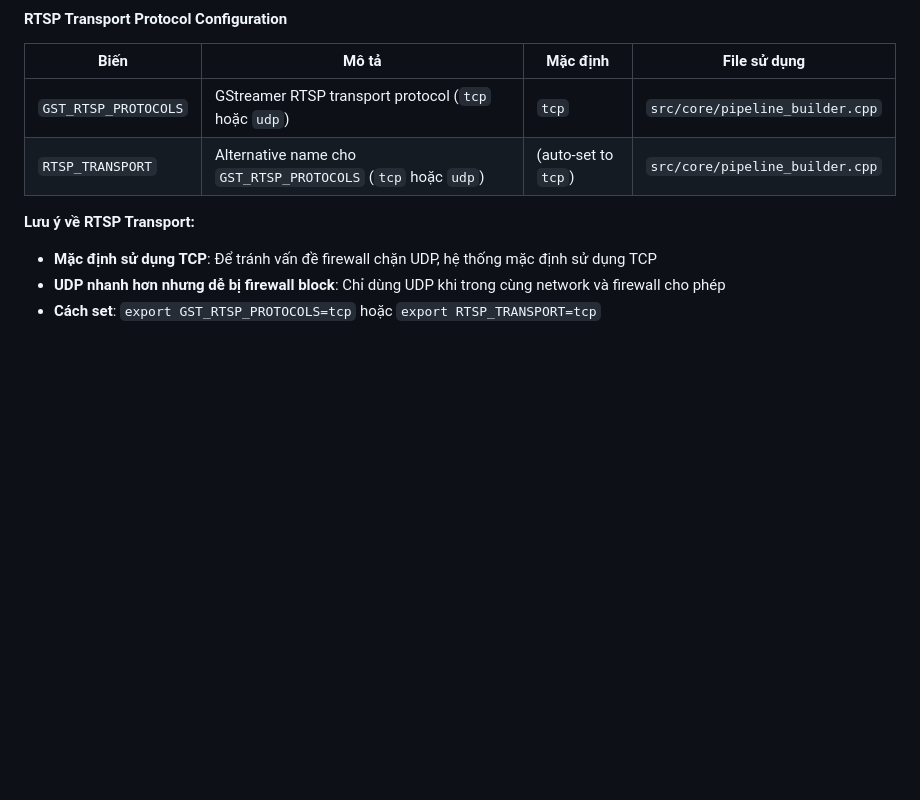
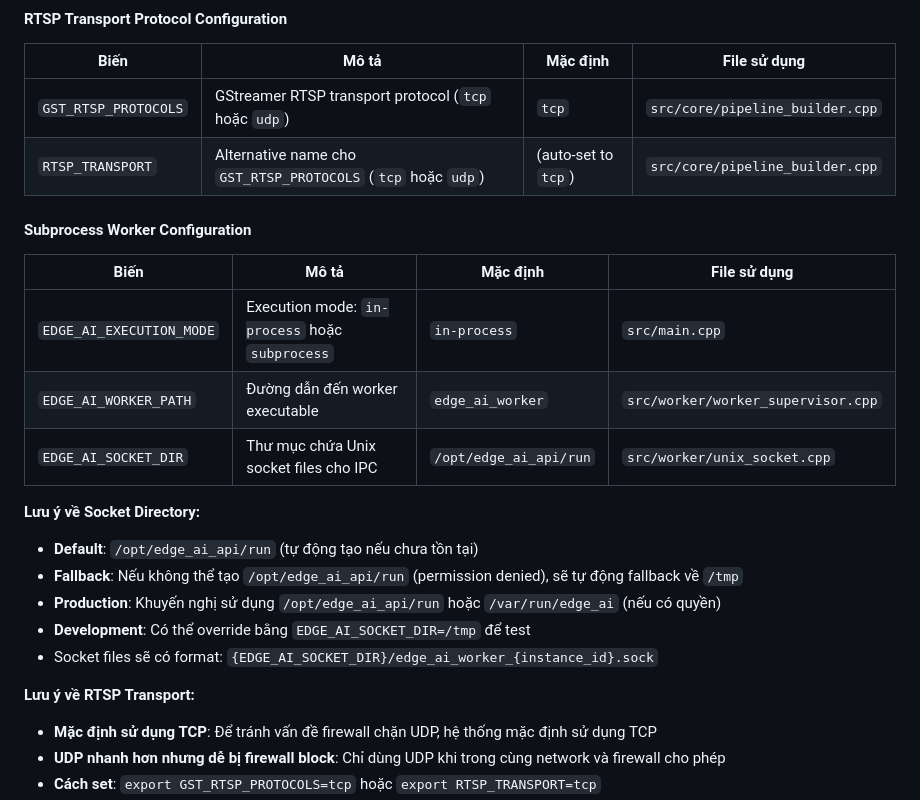
Before and after one commit to cvedix/edge_ai_api, a Markdown page: docs/ENVIRONMENT_VARIABLES.md, the part around the change. Rendered like a GitHub page; blank space fills up the shorter version.

Commit message:
docs: update environment variables and add system check report

```diff
--- a/docs/ENVIRONMENT_VARIABLES.md
+++ b/docs/ENVIRONMENT_VARIABLES.md
@@ -150,6 +150,20 @@ Environment="CONFIG_FILE=/opt/edge_ai_api/config/config.json"
 | `GST_RTSP_PROTOCOLS` | GStreamer RTSP transport protocol (`tcp` hoặc `udp`) | `tcp` | `src/core/pipeline_builder.cpp` |
 | `RTSP_TRANSPORT` | Alternative name cho `GST_RTSP_PROTOCOLS` (`tcp` hoặc `udp`) | (auto-set to `tcp`) | `src/core/pipeline_builder.cpp` |
 
+#### Subprocess Worker Configuration
+| Biến | Mô tả | Mặc định | File sử dụng |
+|------|-------|----------|--------------|
+| `EDGE_AI_EXECUTION_MODE` | Execution mode: `in-process` hoặc `subprocess` | `in-process` | `src/main.cpp` |
+| `EDGE_AI_WORKER_PATH` | Đường dẫn đến worker executable | `edge_ai_worker` | `src/worker/worker_supervisor.cpp` |
+| `EDGE_AI_SOCKET_DIR` | Thư mục chứa Unix socket files cho IPC | `/opt/edge_ai_api/run` | `src/worker/unix_socket.cpp` |
+
+**Lưu ý về Socket Directory:**
+- **Default**: `/opt/edge_ai_api/run` (tự động tạo nếu chưa tồn tại)
+- **Fallback**: Nếu không thể tạo `/opt/edge_ai_api/run` (permission denied), sẽ tự động fallback về `/tmp`
+- **Production**: Khuyến nghị sử dụng `/opt/edge_ai_api/run` hoặc `/var/run/edge_ai` (nếu có quyền)
+- **Development**: Có thể override bằng `EDGE_AI_SOCKET_DIR=/tmp` để test
+- Socket files sẽ có format: `{EDGE_AI_SOCKET_DIR}/edge_ai_worker_{instance_id}.sock`
+
 **Lưu ý về RTSP Transport:**
 - **Mặc định sử dụng TCP**: Để tránh vấn đề firewall chặn UDP, hệ thống mặc định sử dụng TCP
 - **UDP nhanh hơn nhưng dễ bị firewall block**: Chỉ dùng UDP khi trong cùng network và firewall cho phép
```
Also changed, not shown: docs/system_check_report.md (added, +115 -0 lines).
